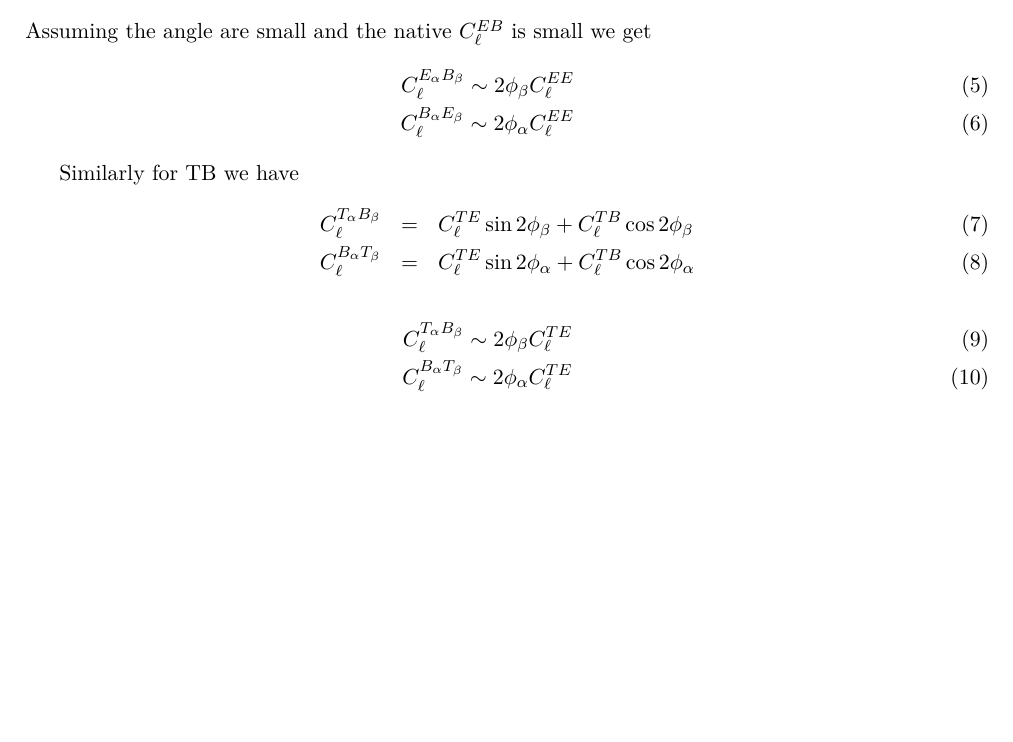
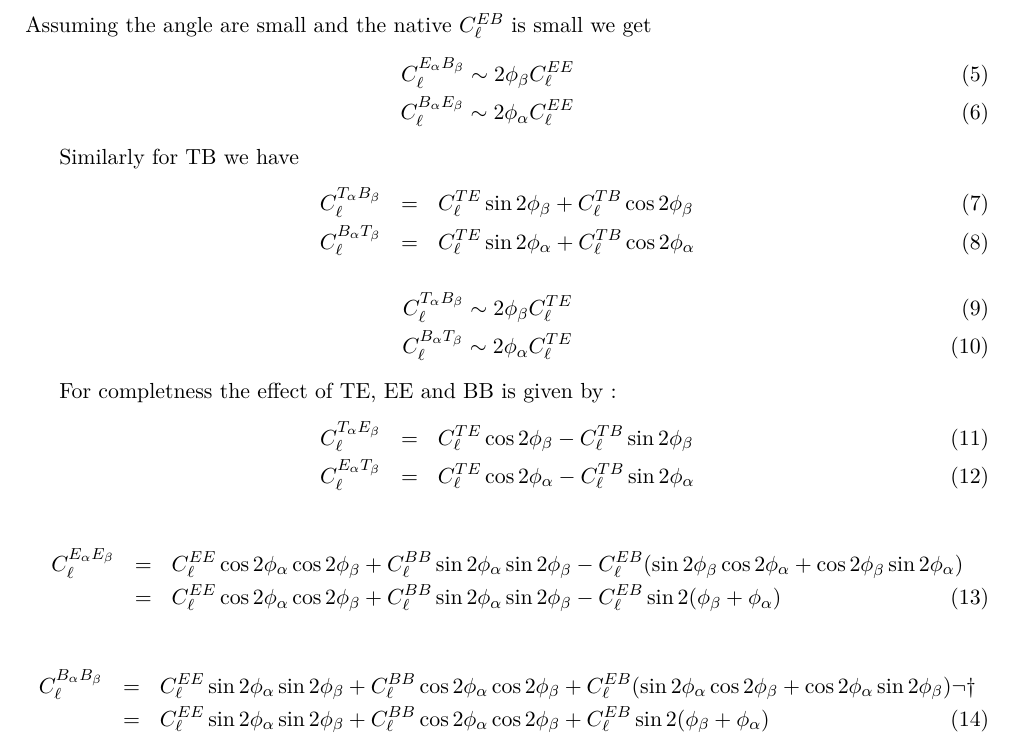
Before and after one commit to simonsobs/pspipe_utils, a LaTeX document (pspipe_doc/pol_angle.tex): part of the page, cut so that both start at the same text, the shorter picture padded with empty space. Compiled offline with pdfLaTeX.

Commit message:
update notes

```diff
--- a/pspipe_doc/pol_angle.tex
+++ b/pspipe_doc/pol_angle.tex
@@ -80,5 +80,26 @@ C^{T_{\alpha} B_{\beta}}_{\ell} \sim 2\phi_{\beta}C^{TE}_{\ell}      \\
 C^{B_{\alpha} T_{\beta}}_{\ell}  \sim 2\phi_{\alpha}C^{TE}_{\ell}
 \ea
 
+For completness the effect of TE, EE and BB is given by:
+\ba
+C^{T_{\alpha} E_{\beta}}_{\ell} &=& C^{TE}_{\ell}  \cos 2\phi_{\beta} - C^{TB}_{\ell}   \sin 2\phi_{\beta} \\
+C^{E_{\alpha} T_{\beta}}_{\ell} &=& C^{TE}_{\ell}  \cos 2\phi_{\alpha} - C^{TB}_{\ell}   \sin 2\phi_{\alpha}
+\ea
+
+%\ba
+%( a^{E}_{\ell m} \sin 2\phi_{\alpha} +  a^{B}_{\ell m} \cos 2\phi_{\alpha}) (  a^{E}_{\ell m} \sin 2\phi_{\beta} +  a^{B}_{\ell m} \cos 2\phi_{\beta})
+%\ea
+
+\ba
+C^{E_{\alpha} E_{\beta}}_{\ell} &=&  C^{EE}_{\ell} \cos 2\phi_{\alpha} \cos 2\phi_{\beta} + C^{BB}_{\ell} \sin 2\phi_{\alpha} \sin 2\phi_{\beta} - C^{EB}_{\ell} ( \sin 2\phi_{\beta}  \cos 2\phi_{\alpha} +\cos 2\phi_{\beta} \sin 2\phi_{\alpha} ) \nonumber \\
+&=& C^{EE}_{\ell} \cos 2\phi_{\alpha} \cos 2\phi_{\beta} + C^{BB}_{\ell} \sin 2\phi_{\alpha} \sin 2\phi_{\beta} - C^{EB}_{\ell}  \sin 2(\phi_{\beta} + \phi_{\alpha} )
+\ea
+
+
+\ba
+C^{B_{\alpha} B_{\beta}}_{\ell} &=&  C^{EE}_{\ell} \sin 2\phi_{\alpha} \sin 2\phi_{\beta} + C^{BB}_{\ell} \cos 2\phi_{\alpha} \cos 2\phi_{\beta} + C^{EB}_{\ell}(\sin 2\phi_{\alpha} \cos 2\phi_{\beta} + \cos 2\phi_{\alpha} \sin 2\phi_{\beta} ) \nonumber \\
+&=&  C^{EE}_{\ell} \sin 2\phi_{\alpha} \sin 2\phi_{\beta} + C^{BB}_{\ell} \cos 2\phi_{\alpha} \cos 2\phi_{\beta} + C^{EB}_{\ell}  \sin 2(\phi_{\beta} + \phi_{\alpha} )
+\ea
+
 
 \end{document}
```
Also changed, not shown: pspipe_doc/pol_angle.pdf.
